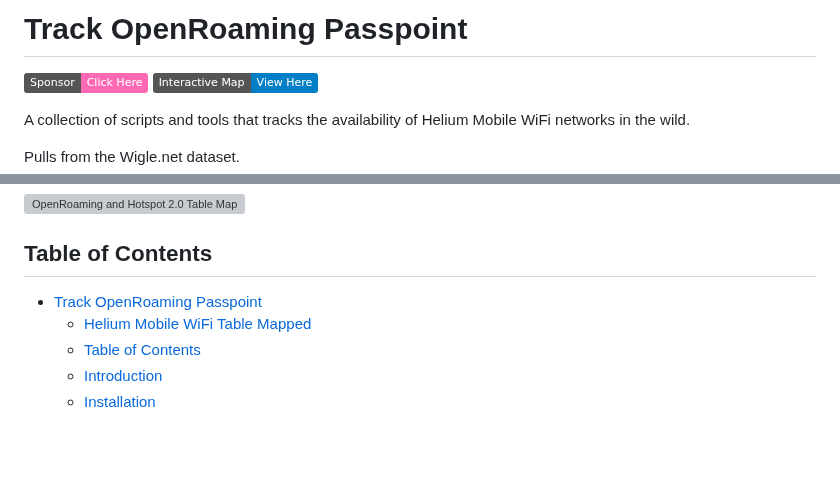
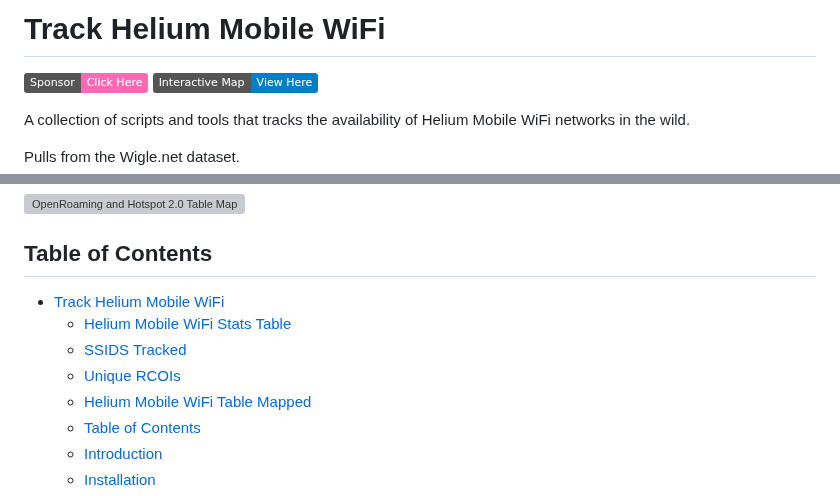
Before and after one commit to simeononsecurity/track-helium-mobile-wifi, a Markdown page: README.md, 2 parts joined by grey strips. Rendered like a GitHub page; badges without logos; blank space fills up the shorter version; grey boxes are pictures that could not be loaded.

```diff
--- a/README.md
+++ b/README.md
@@ -1,4 +1,4 @@
-# Track OpenRoaming Passpoint
+# Track Helium Mobile WiFi
 
 [![Sponsor](https://img.shields.io/badge/Sponsor-Click%20Here-ff69b4)](https://github.com/sponsors/simeononsecurity) [![Interactive Map](https://img.shields.io/badge/Interactive%20Map-View%20Here-blue)](https://heliummap.simeononsecurity.com)
 
@@ -47,7 +47,10 @@ The stats are dynamic, we only pull year to date stats. But ultimately we'll upd
 
 ## Table of Contents
 
-- [Track OpenRoaming Passpoint](#track-openroaming-passpoint)
+- [Track Helium Mobile WiFi](#track-helium-mobile-wifi)
+    - [Helium Mobile WiFi Stats Table](#helium-mobile-wifi-stats-table)
+    - [SSIDS Tracked](#ssids-tracked)
+    - [Unique RCOIs](#unique-rcois)
     - [Helium Mobile WiFi Table Mapped](#helium-mobile-wifi-table-mapped)
   - [Table of Contents](#table-of-contents)
   - [Introduction](#introduction)
```
